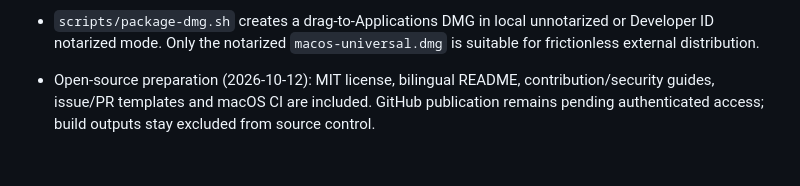
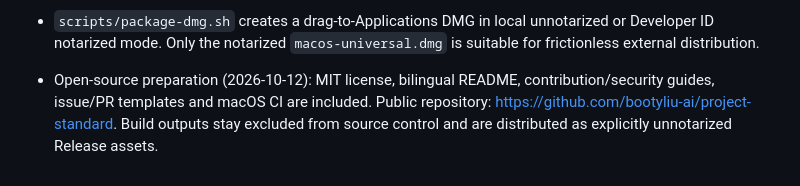
Before and after one commit to bootyliu-ai/project-standard, a Markdown page: CLAUDE.md, the part around the change. Drawn GitHub-style.

Commit message:
Add GitHub repository and release links

```diff
--- a/CLAUDE.md
+++ b/CLAUDE.md
@@ -22,4 +22,4 @@
 - Distribution: `scripts/package-release.sh` builds a universal local test ZIP or a Developer ID signed, hardened, notarized and stapled ZIP. The notarized mode requires an installed signing identity and a Keychain-backed notarytool profile; credentials never enter the repository.
 - `scripts/package-dmg.sh` creates a drag-to-Applications DMG in local unnotarized or Developer ID notarized mode. Only the notarized `macos-universal.dmg` is suitable for frictionless external distribution.
 
-- Open-source preparation (2026-10-12): MIT license, bilingual README, contribution/security guides, issue/PR templates and macOS CI are included. GitHub publication remains pending authenticated access; build outputs stay excluded from source control.
+- Open-source preparation (2026-10-12): MIT license, bilingual README, contribution/security guides, issue/PR templates and macOS CI are included. Public repository: https://github.com/bootyliu-ai/project-standard. Build outputs stay excluded from source control and are distributed as explicitly unnotarized Release assets.
```
Also changed, not shown: README.md (+2 -0 lines), README.zh-CN.md (+1 -1 lines).
